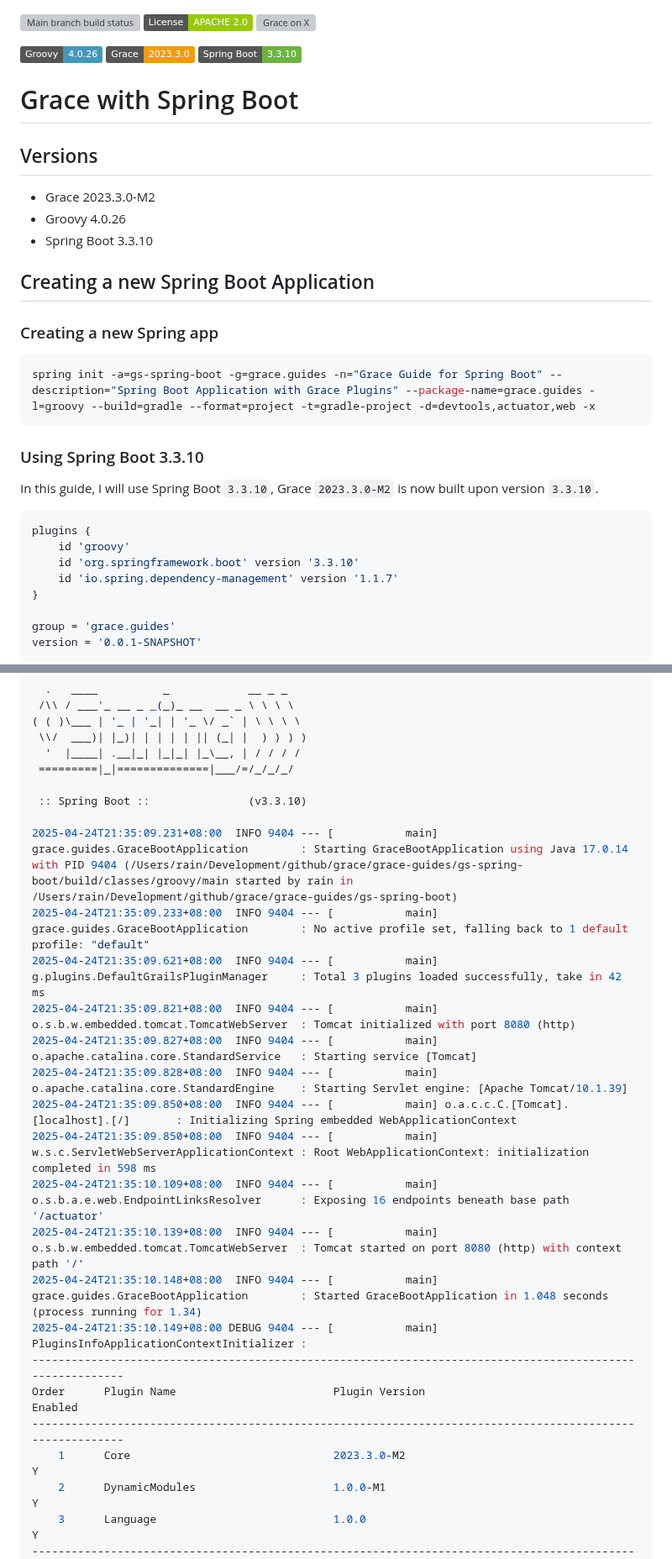
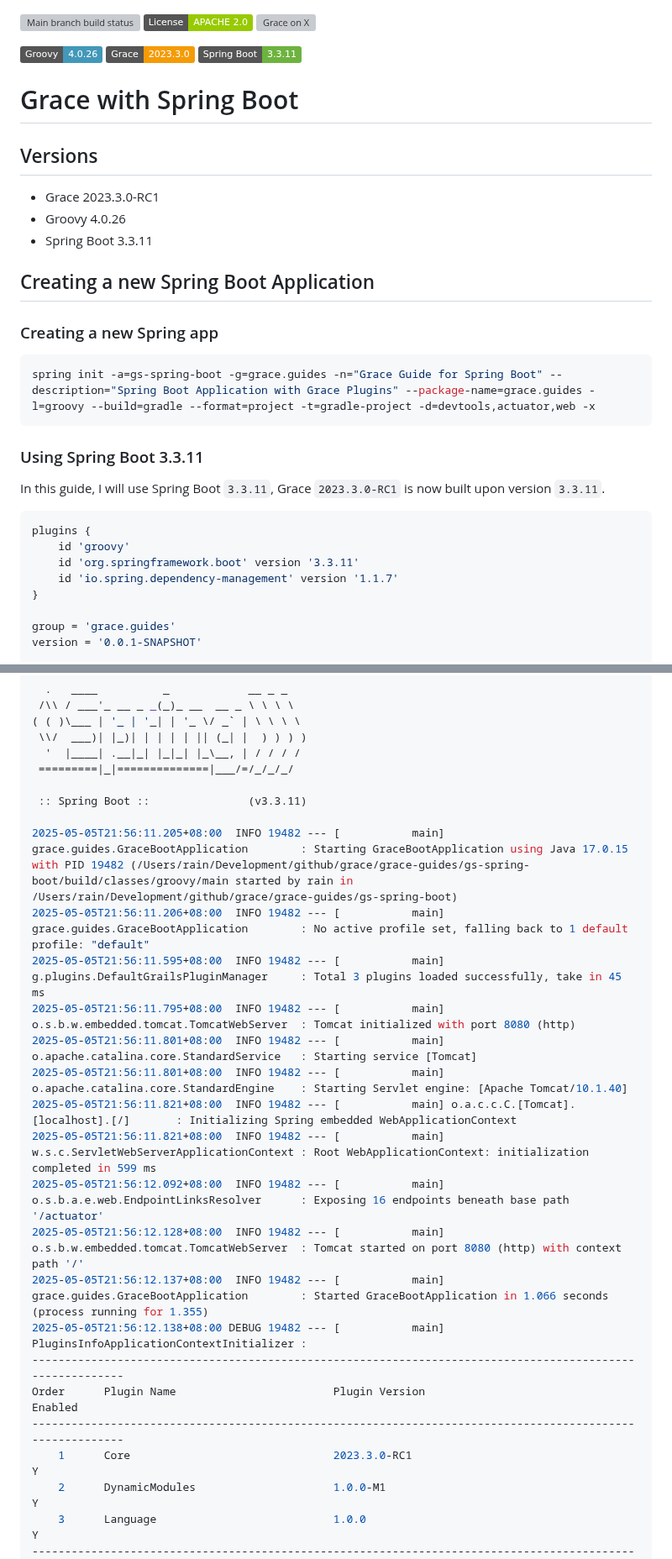
Before and after one commit to grace-guides/gs-spring-boot, a Markdown page: README.md, 2 parts joined by grey strips. Shown at 84% size. Rendered like a GitHub page; badges without logos; grey boxes are pictures that could not be loaded.

````diff
--- a/README.md
+++ b/README.md
@@ -3,16 +3,16 @@
 [![Grace on X](https://img.shields.io/twitter/follow/graceframework?style=social)](https://twitter.com/graceframework)
 
 [![Groovy Version](https://img.shields.io/badge/Groovy-4.0.26-blue?style=flat&color=4298b8)](https://groovy-lang.org/releasenotes/groovy-4.0.html)
-[![Grace Version](https://img.shields.io/badge/Grace-2023.3.0-blue?style=flat&color=f49b06)](https://github.com/graceframework/grace-framework/releases/tag/v2023.3.0-M2)
-[![Spring Boot Version](https://img.shields.io/badge/Spring_Boot-3.3.10-blue?style=flat&color=6db33f)](https://github.com/spring-projects/spring-boot/releases/tag/v3.3.10)
+[![Grace Version](https://img.shields.io/badge/Grace-2023.3.0-blue?style=flat&color=f49b06)](https://github.com/graceframework/grace-framework/releases/tag/v2023.3.0-RC1)
+[![Spring Boot Version](https://img.shields.io/badge/Spring_Boot-3.3.11-blue?style=flat&color=6db33f)](https://github.com/spring-projects/spring-boot/releases/tag/v3.3.11)
 
 # Grace with Spring Boot
 
 ## Versions
 
-* Grace 2023.3.0-M2
+* Grace 2023.3.0-RC1
 * Groovy 4.0.26
-* Spring Boot 3.3.10
+* Spring Boot 3.3.11
 
 ## Creating a new Spring Boot Application
 
@@ -22,14 +22,14 @@
 spring init -a=gs-spring-boot -g=grace.guides -n="Grace Guide for Spring Boot" --description="Spring Boot Application with Grace Plugins" --package-name=grace.guides -l=groovy --build=gradle --format=project -t=gradle-project -d=devtools,actuator,web -x
 ```
 
-### Using Spring Boot 3.3.10
+### Using Spring Boot 3.3.11
 
-In this guide, I will use Spring Boot `3.3.10`, Grace `2023.3.0-M2` is now built upon version `3.3.10`.
+In this guide, I will use Spring Boot `3.3.11`, Grace `2023.3.0-RC1` is now built upon version `3.3.11`.
 
 ```gradle
 plugins {
 	id 'groovy'
-	id 'org.springframework.boot' version '3.3.10'
+	id 'org.springframework.boot' version '3.3.11'
 	id 'io.spring.dependency-management' version '1.1.7'
 }
 
@@ -161,24 +161,24 @@ class GraceBootApplication implements CommandLineRunner {
   '  |____| .__|_| |_|_| |_\__, | / / / /
  =========|_|==============|___/=/_/_/_/
 
- :: Spring Boot ::               (v3.3.10)
+ :: Spring Boot ::               (v3.3.11)
 
-2025-04-24T21:35:09.231+08:00  INFO 9404 --- [           main] grace.guides.GraceBootApplication        : Starting GraceBootApplication using Java 17.0.14 with PID 9404 (/Users/rain/Development/github/grace/grace-guides/gs-spring-boot/build/classes/groovy/main started by rain in /Users/rain/Development/github/grace/grace-guides/gs-spring-boot)
-2025-04-24T21:35:09.233+08:00  INFO 9404 --- [           main] grace.guides.GraceBootApplication        : No active profile set, falling back to 1 default profile: "default"
-2025-04-24T21:35:09.621+08:00  INFO 9404 --- [           main] g.plugins.DefaultGrailsPluginManager     : Total 3 plugins loaded successfully, take in 42 ms
-2025-04-24T21:35:09.821+08:00  INFO 9404 --- [           main] o.s.b.w.embedded.tomcat.TomcatWebServer  : Tomcat initialized with port 8080 (http)
-2025-04-24T21:35:09.827+08:00  INFO 9404 --- [           main] o.apache.catalina.core.StandardService   : Starting service [Tomcat]
-2025-04-24T21:35:09.828+08:00  INFO 9404 --- [           main] o.apache.catalina.core.StandardEngine    : Starting Servlet engine: [Apache Tomcat/10.1.39]
-2025-04-24T21:35:09.850+08:00  INFO 9404 --- [           main] o.a.c.c.C.[Tomcat].[localhost].[/]       : Initializing Spring embedded WebApplicationContext
-2025-04-24T21:35:09.850+08:00  INFO 9404 --- [           main] w.s.c.ServletWebServerApplicationContext : Root WebApplicationContext: initialization completed in 598 ms
-2025-04-24T21:35:10.109+08:00  INFO 9404 --- [           main] o.s.b.a.e.web.EndpointLinksResolver      : Exposing 16 endpoints beneath base path '/actuator'
-2025-04-24T21:35:10.139+08:00  INFO 9404 --- [           main] o.s.b.w.embedded.tomcat.TomcatWebServer  : Tomcat started on port 8080 (http) with context path '/'
-2025-04-24T21:35:10.148+08:00  INFO 9404 --- [           main] grace.guides.GraceBootApplication        : Started GraceBootApplication in 1.048 seconds (process running for 1.34)
-2025-04-24T21:35:10.149+08:00 DEBUG 9404 --- [           main] PluginsInfoApplicationContextInitializer :
+2025-05-05T21:56:11.205+08:00  INFO 19482 --- [           main] grace.guides.GraceBootApplication        : Starting GraceBootApplication using Java 17.0.15 with PID 19482 (/Users/rain/Development/github/grace/grace-guides/gs-spring-boot/build/classes/groovy/main started by rain in /Users/rain/Development/github/grace/grace-guides/gs-spring-boot)
+2025-05-05T21:56:11.206+08:00  INFO 19482 --- [           main] grace.guides.GraceBootApplication        : No active profile set, falling back to 1 default profile: "default"
+2025-05-05T21:56:11.595+08:00  INFO 19482 --- [           main] g.plugins.DefaultGrailsPluginManager     : Total 3 plugins loaded successfully, take in 45 ms
+2025-05-05T21:56:11.795+08:00  INFO 19482 --- [           main] o.s.b.w.embedded.tomcat.TomcatWebServer  : Tomcat initialized with port 8080 (http)
+2025-05-05T21:56:11.801+08:00  INFO 19482 --- [           main] o.apache.catalina.core.StandardService   : Starting service [Tomcat]
+2025-05-05T21:56:11.801+08:00  INFO 19482 --- [           main] o.apache.catalina.core.StandardEngine    : Starting Servlet engine: [Apache Tomcat/10.1.40]
+2025-05-05T21:56:11.821+08:00  INFO 19482 --- [           main] o.a.c.c.C.[Tomcat].[localhost].[/]       : Initializing Spring embedded WebApplicationContext
+2025-05-05T21:56:11.821+08:00  INFO 19482 --- [           main] w.s.c.ServletWebServerApplicationContext : Root WebApplicationContext: initialization completed in 599 ms
+2025-05-05T21:56:12.092+08:00  INFO 19482 --- [           main] o.s.b.a.e.web.EndpointLinksResolver      : Exposing 16 endpoints beneath base path '/actuator'
+2025-05-05T21:56:12.128+08:00  INFO 19482 --- [           main] o.s.b.w.embedded.tomcat.TomcatWebServer  : Tomcat started on port 8080 (http) with context path '/'
+2025-05-05T21:56:12.137+08:00  INFO 19482 --- [           main] grace.guides.GraceBootApplication        : Started GraceBootApplication in 1.066 seconds (process running for 1.355)
+2025-05-05T21:56:12.138+08:00 DEBUG 19482 --- [           main] PluginsInfoApplicationContextInitializer :
 ----------------------------------------------------------------------------------------------------------
 Order      Plugin Name                        Plugin Version                                       Enabled
 ----------------------------------------------------------------------------------------------------------
-    1      Core                               2023.3.0-M2                                                Y
+    1      Core                               2023.3.0-RC1                                               Y
     2      DynamicModules                     1.0.0-M1                                                   Y
     3      Language                           1.0.0                                                      Y
 ----------------------------------------------------------------------------------------------------------
````
Also changed, not shown: other parts of README.md (+4 -4 lines).
